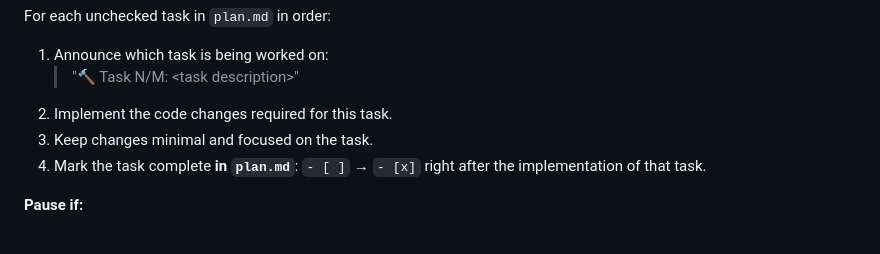
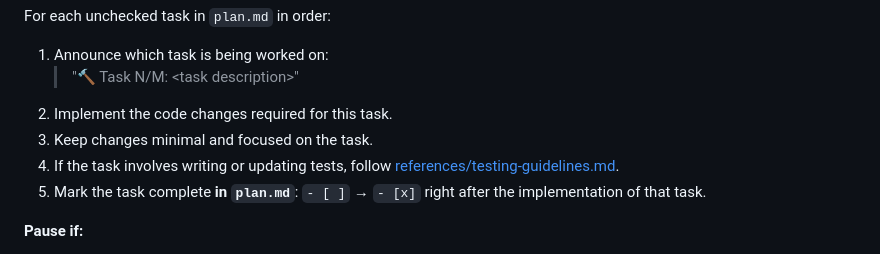
Before and after one commit to AlessioScarfone/barespec, a Markdown page: skills/spec-implement/SKILL.md, the part around the change. Rendered like a GitHub page.

Commit message:
feat: update SKILL.md to include testing guidelines and task completion steps

```diff
--- a/skills/spec-implement/SKILL.md
+++ b/skills/spec-implement/SKILL.md
@@ -64,7 +64,8 @@ For each unchecked task in `plan.md` in order:
    > "🔨 Task N/M: \<task description\>"
 2. Implement the code changes required for this task.
 3. Keep changes minimal and focused on the task.
-4. Mark the task complete **in `plan.md`**: `- [ ]` → `- [x]` right after the implementation of that task.
+4. If the task involves writing or updating tests, follow [references/testing-guidelines.md](./references/testing-guidelines.md).
+5. Mark the task complete **in `plan.md`**: `- [ ]` → `- [x]` right after the implementation of that task.
 
 **Pause if:**
 - Task is unclear → ask for clarification
```
Also changed, not shown: 1 other file.
